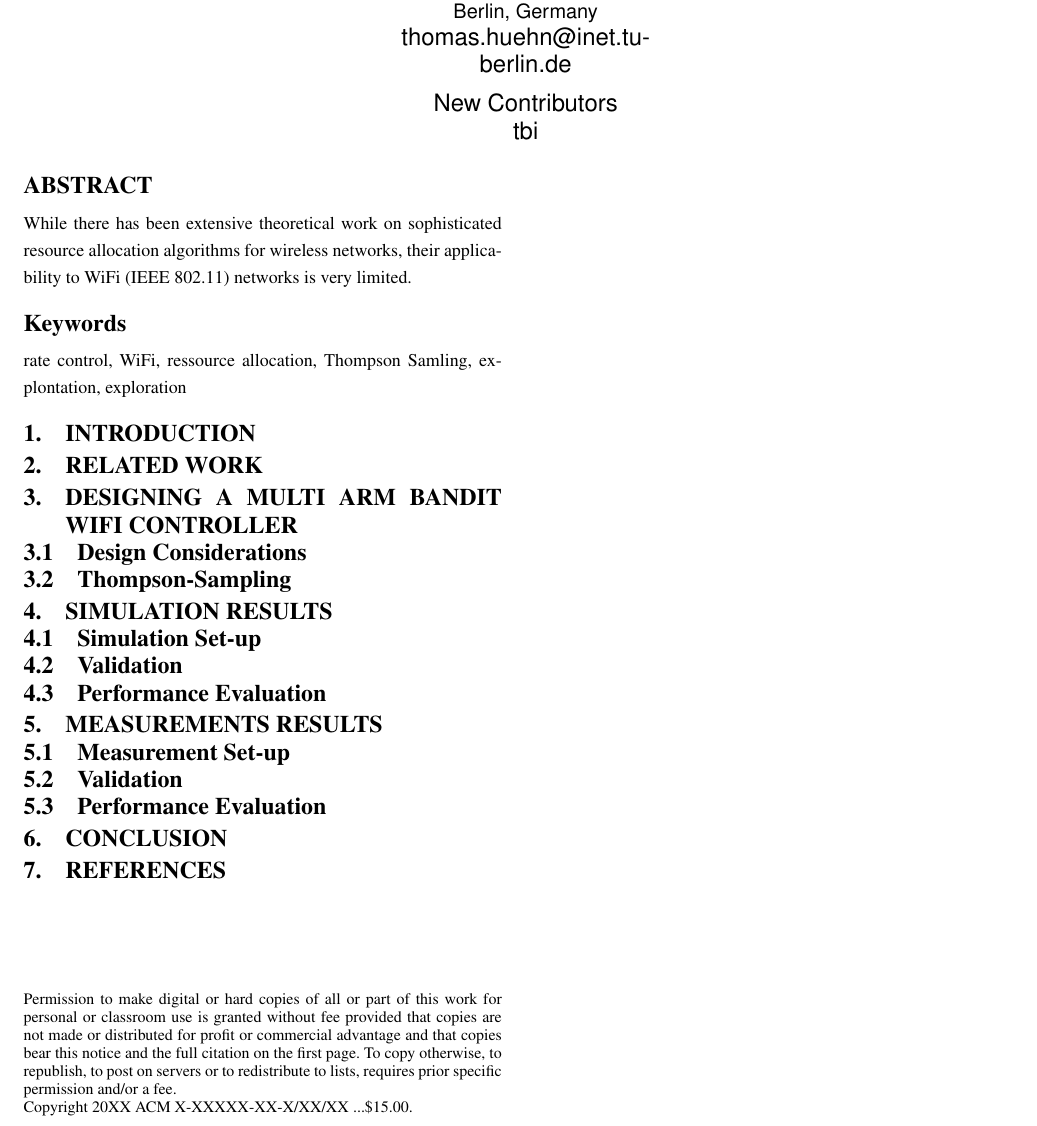
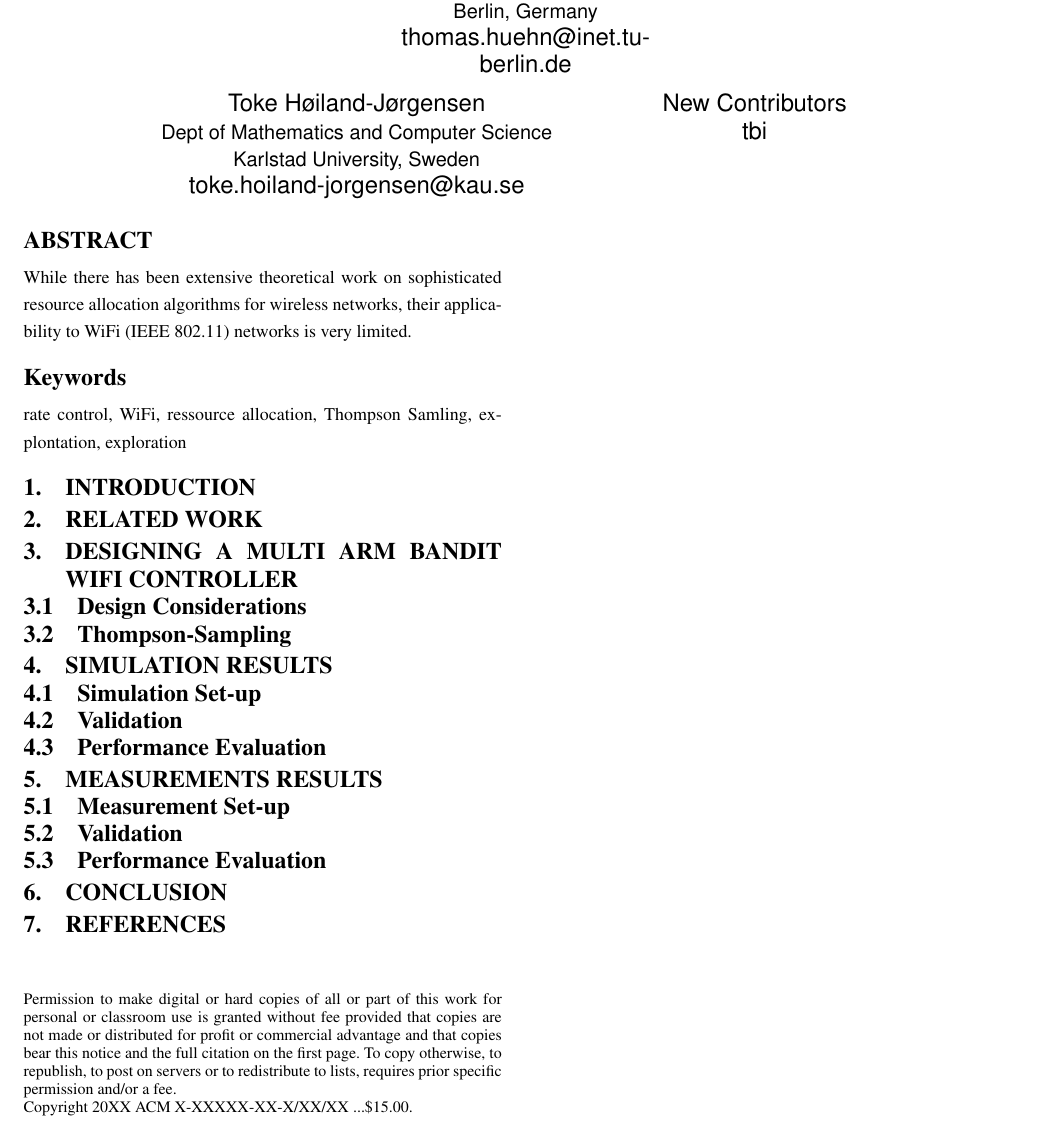
Before and after one commit to bjornsing/bayesian-wifi, a LaTeX paper (research_paper/main.tex): part of the page, cut so that both start at the same text. Compiled offline with LaTeX, dvips and Ghostscript; a LaTeX package or settings file that is missing is left out.

Commit message:
Add author

```diff
--- a/research_paper/main.tex
+++ b/research_paper/main.tex
@@ -30,7 +30,7 @@
 
 	\title{Thomspon Sampling for rate ressource allocation in WiFi networks}
 	\subtitle{}
-	\numberofauthors{4}
+	\numberofauthors{5}
 	\author{
 		\alignauthor
 		Bjoern Smedman\\
@@ -45,6 +45,11 @@
 		\alignauthor
 		Amir Sani\\
 			\email{reachme@amirsani.com}
+		\and
+		Toke Høiland-Jørgensen\\
+	    		\affaddr{Dept of Mathematics and Computer Science}\\
+			\affaddr{Karlstad University, Sweden}\\
+			\email{toke.hoiland-jorgensen@kau.se}
 		\and
 		\alignauthor
 		New Contributors\\
```
